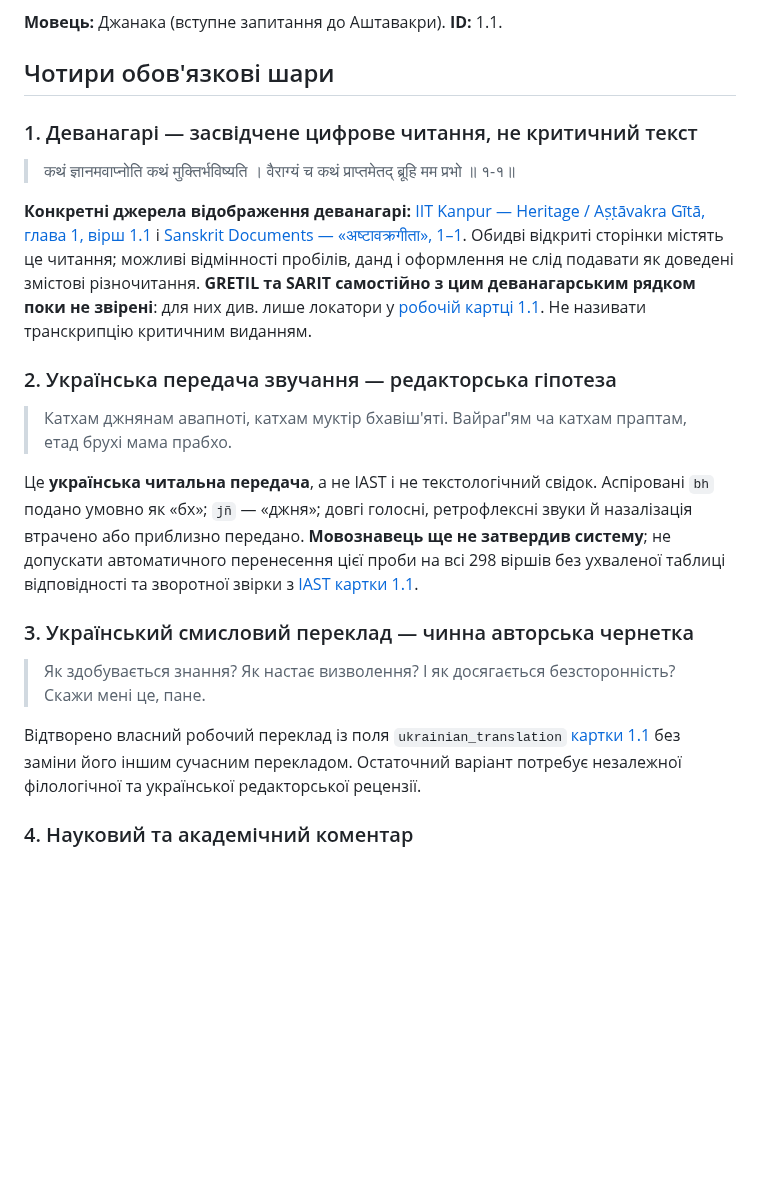
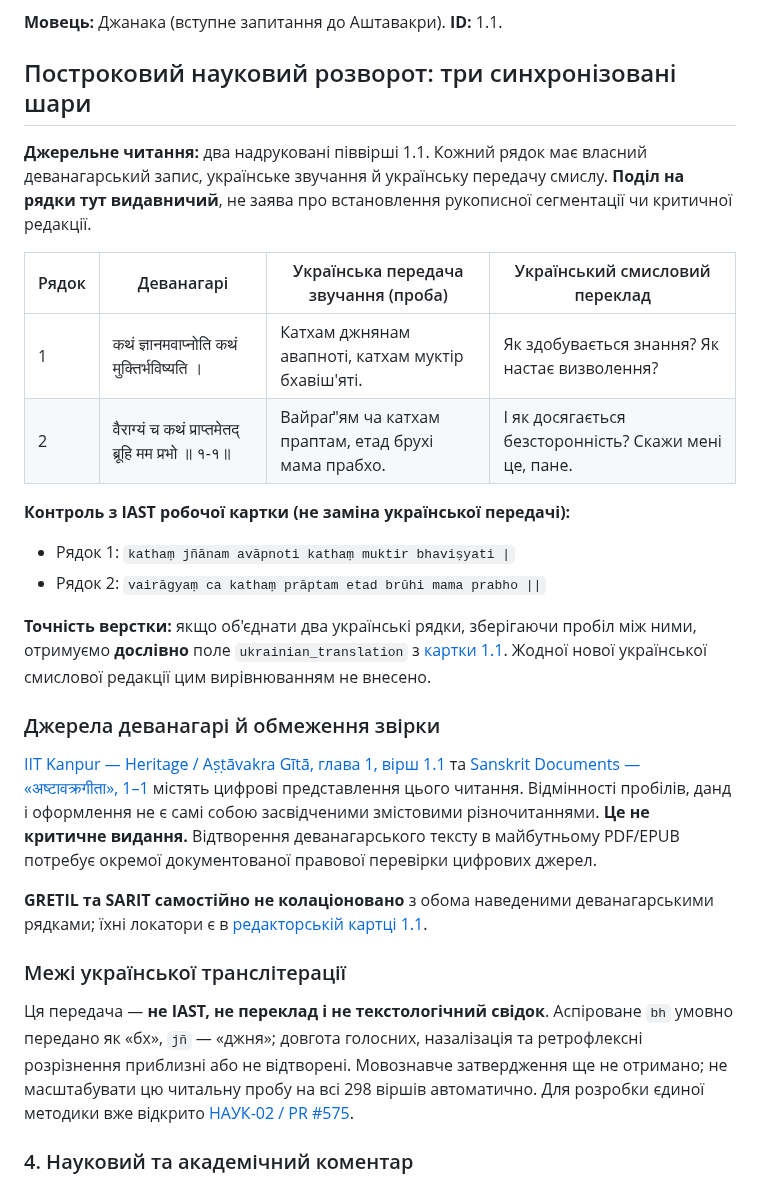
Before and after one commit to juv4uk/ukrainian-books, a Markdown page: editorial/scholarly-drafts/1.1.md, the part around the change. Rendered like a GitHub page; blank space fills up the shorter version.

Commit message:
НАУК-01: вирівняти деванагарі, українське звучання й переклад построково (#554)

```diff
--- a/editorial/scholarly-drafts/1.1.md
+++ b/editorial/scholarly-drafts/1.1.md
@@ -6,43 +6,50 @@
 
 **Мовець:** Джанака (вступне запитання до Аштавакри). **ID:** 1.1.
 
-## Чотири обов'язкові шари
+## Построковий науковий розворот: три синхронізовані шари
 
-### 1. Деванагарі — засвідчене цифрове читання, не критичний текст
+**Джерельне читання:** два надруковані піввірші 1.1. Кожний рядок має
+власний деванагарський запис, українське звучання й українську передачу
+смислу. **Поділ на рядки тут видавничий**, не заява про встановлення
+рукописної сегментації чи критичної редакції.
 
-> कथं ज्ञानमवाप्नोति कथं मुक्तिर्भविष्यति ।
-> वैराग्यं च कथं प्राप्तमेतद् ब्रूहि मम प्रभो ॥ १-१॥
+| Рядок | Деванагарі | Українська передача звучання (проба) | Український смисловий переклад |
+| --- | --- | --- | --- |
+| 1 | कथं ज्ञानमवाप्नोति कथं मुक्तिर्भविष्यति । | Катхам джнянам авапноті, катхам муктір бхавіш'яті. | Як здобувається знання? Як настає визволення? |
+| 2 | वैराग्यं च कथं प्राप्तमेतद् ब्रूहि मम प्रभो ॥ १-१॥ | Вайраґ'ям ча катхам праптам, етад брухі мама прабхо. | І як досягається безсторонність? Скажи мені це, пане. |
 
-**Конкретні джерела відображення деванагарі:**
+**Контроль з IAST робочої картки (не заміна української передачі):**
+
+- Рядок 1: `kathaṃ jñānam avāpnoti kathaṃ muktir bhaviṣyati |`
+- Рядок 2: `vairāgyaṃ ca kathaṃ prāptam etad brūhi mama prabho ||`
+
+**Точність верстки:** якщо об'єднати два українські рядки, зберігаючи
+пробіл між ними, отримуємо **дослівно** поле
+`ukrainian_translation` з [картки 1.1](../cards/1.1.json). Жодної
+нової української смислової редакції цим вирівнюванням не внесено.
+
+### Джерела деванагарі й обмеження звірки
+
 [IIT Kanpur — Heritage / Aṣṭāvakra Gītā, глава 1, вірш 1.1](https://heritage.iitk.ac.in/ASG/read)
-і [Sanskrit Documents — «अष्टावक्रगीता», 1–1](https://sanskritdocuments.org/doc_giitaa/ashtgita.html).
-Обидві відкриті сторінки містять це читання; можливі відмінності пробілів,
-данд і оформлення не слід подавати як доведені змістові різночитання.
-**GRETIL та SARIT самостійно з цим деванагарським рядком поки не звірені**:
-для них див. лише локатори у [робочій картці 1.1](../cards/1.1.json).
-Не називати транскрипцію критичним виданням.
+та [Sanskrit Documents — «अष्टावक्रगीता», 1–1](https://sanskritdocuments.org/doc_giitaa/ashtgita.html)
+містять цифрові представлення цього читання. Відмінності пробілів,
+данд і оформлення не є самі собою засвідченими змістовими різночитаннями.
+**Це не критичне видання.** Відтворення деванагарського тексту в
+майбутньому PDF/EPUB потребує окремої документованої правової перевірки
+цифрових джерел.
 
-### 2. Українська передача звучання — редакторська гіпотеза
+**GRETIL та SARIT самостійно не колаціоновано** з обома наведеними
+деванагарськими рядками; їхні локатори є в
+[редакторській картці 1.1](../cards/1.1.json).
 
-> Катхам джнянам авапноті, катхам муктір бхавіш'яті.
-> Вайраґ'ям ча катхам праптам, етад брухі мама прабхо.
+### Межі української транслітерації
 
-Це **українська читальна передача**, а не IAST і не текстологічний свідок.
-Аспіровані `bh` подано умовно як «бх»; `jñ` — «джня»; довгі голосні,
-ретрофлексні звуки й назалізація втрачено або приблизно передано.
-**Мовознавець ще не затвердив систему**; не допускати автоматичного
-перенесення цієї проби на всі 298 віршів без ухваленої таблиці відповідності
-та зворотної звірки з [IAST картки 1.1](../cards/1.1.json).
-
-### 3. Український смисловий переклад — чинна авторська чернетка
-
-> Як здобувається знання? Як настає визволення? І як досягається
-> безсторонність? Скажи мені це, пане.
-
-Відтворено власний робочий переклад із поля `ukrainian_translation`
-[картки 1.1](../cards/1.1.json) без заміни його іншим сучасним перекладом.
-Остаточний варіант потребує незалежної філологічної та української
-редакторської рецензії.
+Ця передача — **не IAST, не переклад і не текстологічний свідок**.
+Аспіроване `bh` умовно передано як «бх», `jñ` — «джня»;
+довгота голосних, назалізація та ретрофлексні розрізнення
+приблизні або не відтворені. Мовознавче затвердження ще не отримано;
+не масштабувати цю читальну пробу на всі 298 віршів автоматично.
+Для розробки єдиної методики вже відкрито [НАУК-02 / PR #575](https://github.com/juv4uk/ukrainian-books/pull/575).
 
 ### 4. Науковий та академічний коментар
 
```
